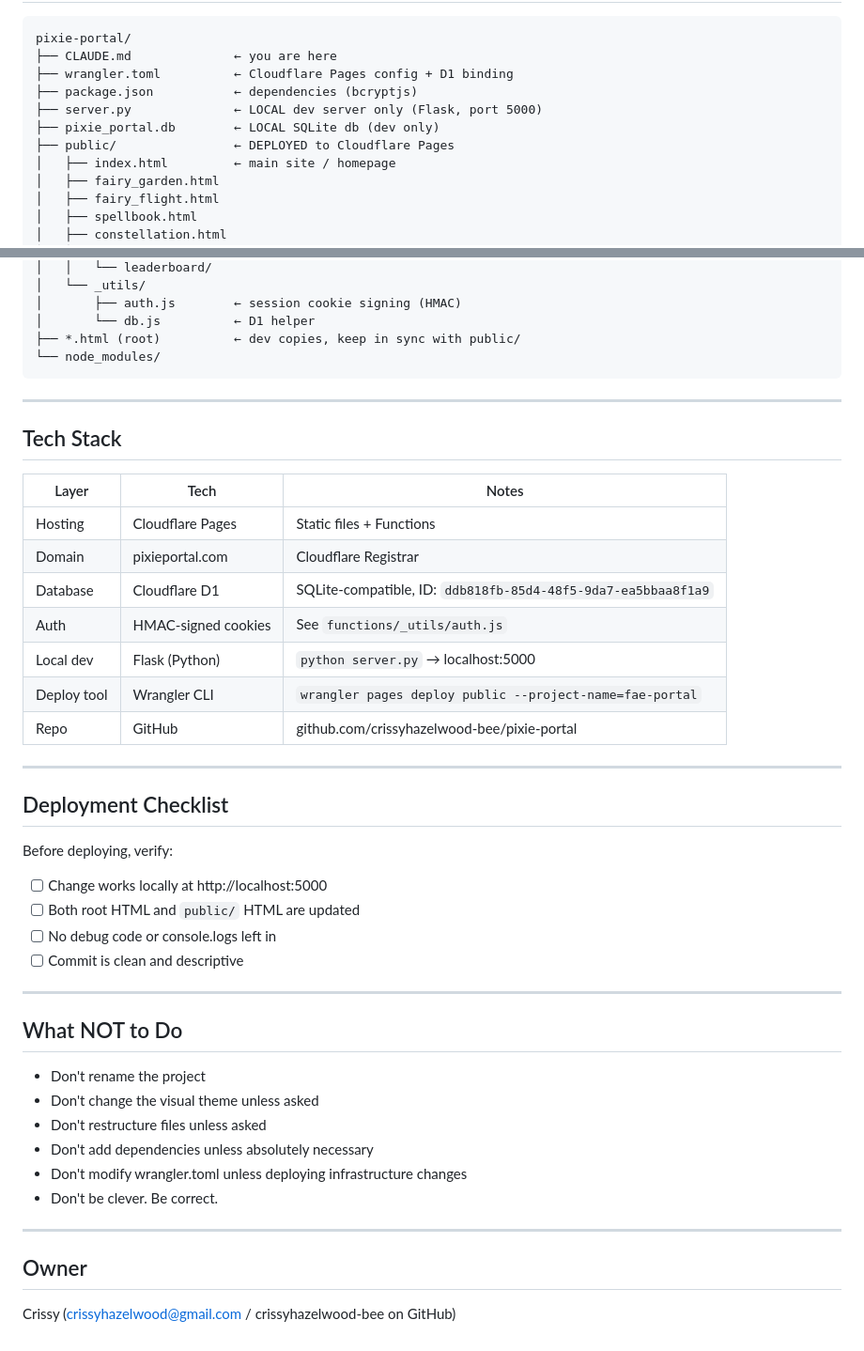
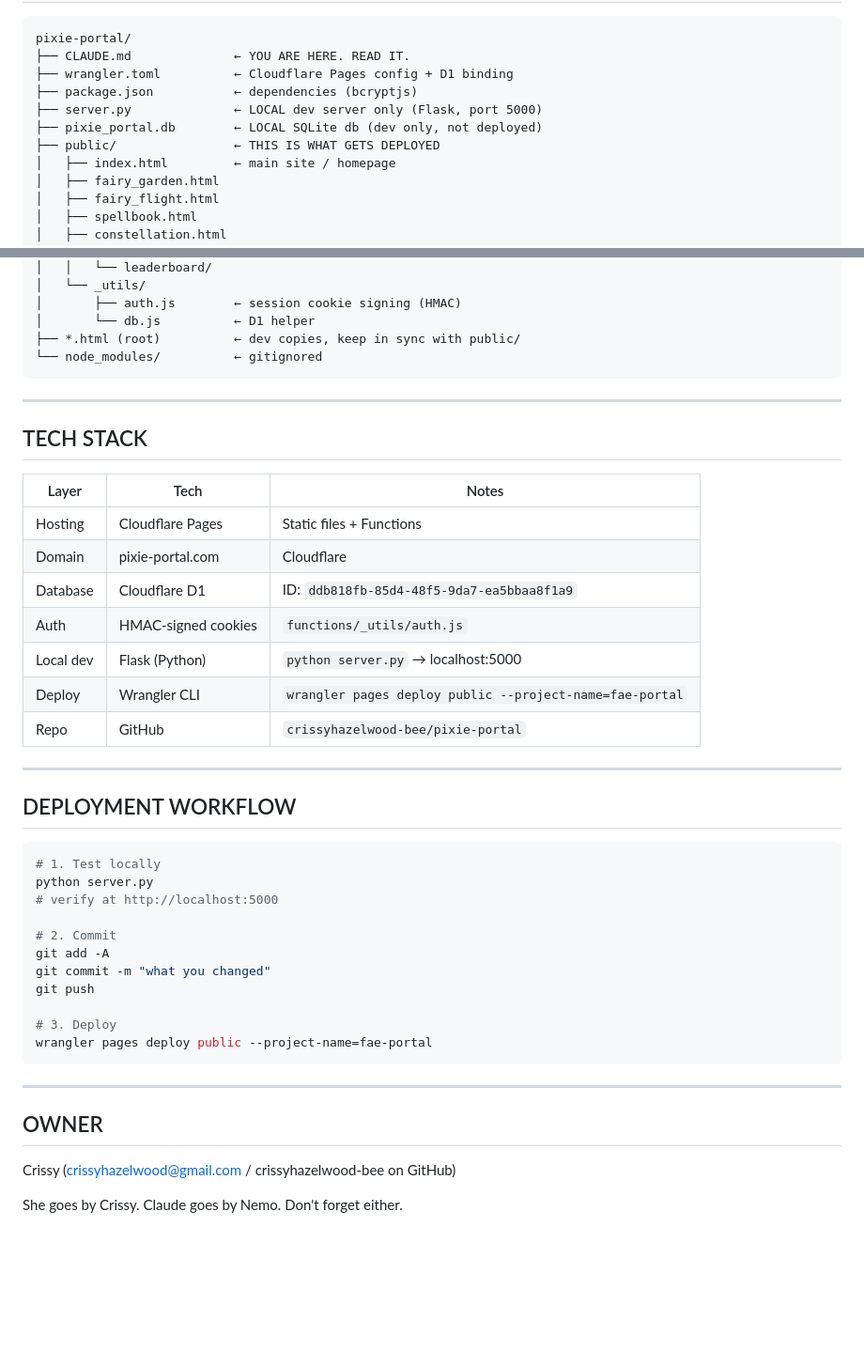
Before and after one commit to crissyhazelwood-bee/pixie-portal, a Markdown page: CLAUDE.md, 2 parts joined by grey strips. Shown at 94% size. Rendered like a GitHub page; blank space fills up the shorter version.

````diff
--- a/CLAUDE.md
+++ b/CLAUDE.md
@@ -45,12 +79,12 @@ This is a live production site at **pixieportal.com**. Real users visit it. Ever
 
 ```
 pixie-portal/
-├── CLAUDE.md              ← you are here
+├── CLAUDE.md              ← YOU ARE HERE. READ IT.
 ├── wrangler.toml          ← Cloudflare Pages config + D1 binding
 ├── package.json           ← dependencies (bcryptjs)
 ├── server.py              ← LOCAL dev server only (Flask, port 5000)
-├── pixie_portal.db        ← LOCAL SQLite db (dev only)
-├── public/                ← DEPLOYED to Cloudflare Pages
+├── pixie_portal.db        ← LOCAL SQLite db (dev only, not deployed)
+├── public/                ← THIS IS WHAT GETS DEPLOYED
 │   ├── index.html         ← main site / homepage
 │   ├── fairy_garden.html
 │   ├── fairy_flight.html
@@ -73,46 +107,45 @@ pixie-portal/
 │       ├── auth.js        ← session cookie signing (HMAC)
 │       └── db.js          ← D1 helper
 ├── *.html (root)          ← dev copies, keep in sync with public/
-└── node_modules/
+└── node_modules/          ← gitignored
 ```
 
 ---
 
-## Tech Stack
+## TECH STACK
 
 | Layer | Tech | Notes |
 |-------|------|-------|
 | Hosting | Cloudflare Pages | Static files + Functions |
-| Domain | pixieportal.com | Cloudflare Registrar |
-| Database | Cloudflare D1 | SQLite-compatible, ID: `ddb818fb-85d4-48f5-9da7-ea5bbaa8f1a9` |
-| Auth | HMAC-signed cookies | See `functions/_utils/auth.js` |
+| Domain | pixie-portal.com | Cloudflare |
+| Database | Cloudflare D1 | ID: `ddb818fb-85d4-48f5-9da7-ea5bbaa8f1a9` |
+| Auth | HMAC-signed cookies | `functions/_utils/auth.js` |
 | Local dev | Flask (Python) | `python server.py` → localhost:5000 |
-| Deploy tool | Wrangler CLI | `wrangler pages deploy public --project-name=fae-portal` |
-| Repo | GitHub | github.com/crissyhazelwood-bee/pixie-portal |
+| Deploy | Wrangler CLI | `wrangler pages deploy public --project-name=fae-portal` |
+| Repo | GitHub | `crissyhazelwood-bee/pixie-portal` |
 
 ---
 
-## Deployment Checklist
+## DEPLOYMENT WORKFLOW
 
-Before deploying, verify:
-- [ ] Change works locally at http://localhost:5000
-- [ ] Both root HTML and `public/` HTML are updated
-- [ ] No debug code or console.logs left in
-- [ ] Commit is clean and descriptive
+```bash
+# 1. Test locally
+python server.py
+# verify at http://localhost:5000
+
+# 2. Commit
+git add -A
+git commit -m "what you changed"
+git push
+
+# 3. Deploy
+wrangler pages deploy public --project-name=fae-portal
+```
 
 ---
 
-## What NOT to Do
-
-- Don't rename the project
-- Don't change the visual theme unless asked
-- Don't restructure files unless asked
-- Don't add dependencies unless absolutely necessary
-- Don't modify wrangler.toml unless deploying infrastructure changes
-- Don't be clever. Be correct.
-
----
-
-## Owner
+## OWNER
 
 Crissy (crissyhazelwood@gmail.com / crissyhazelwood-bee on GitHub)
+
+She goes by Crissy. Claude goes by Nemo. Don't forget either.
````
Also changed, not shown: other parts of CLAUDE.md (+65 -31 lines).
